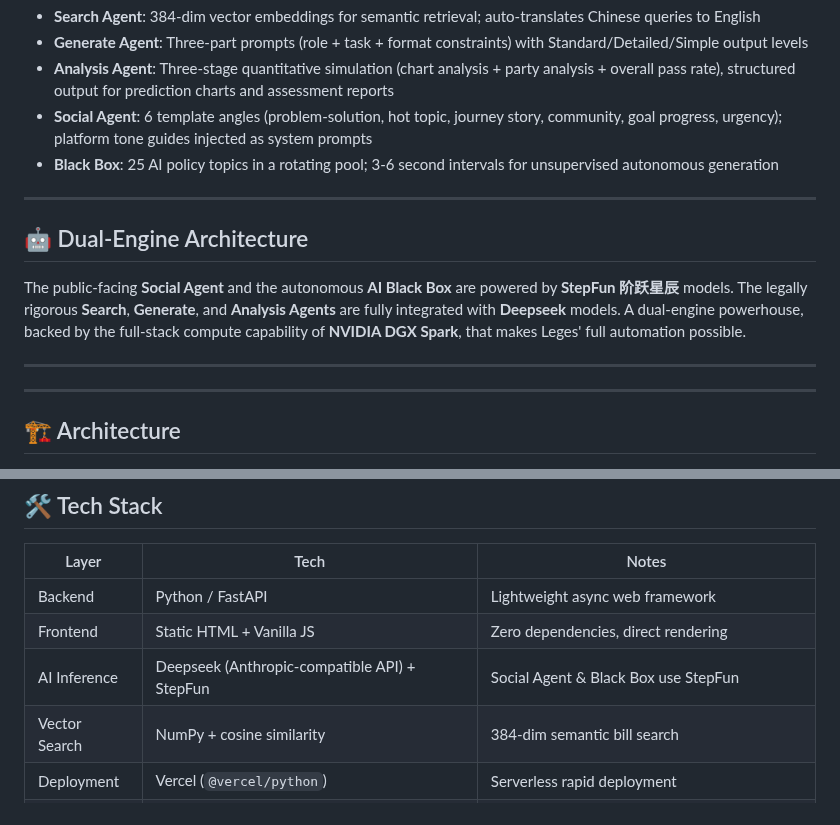
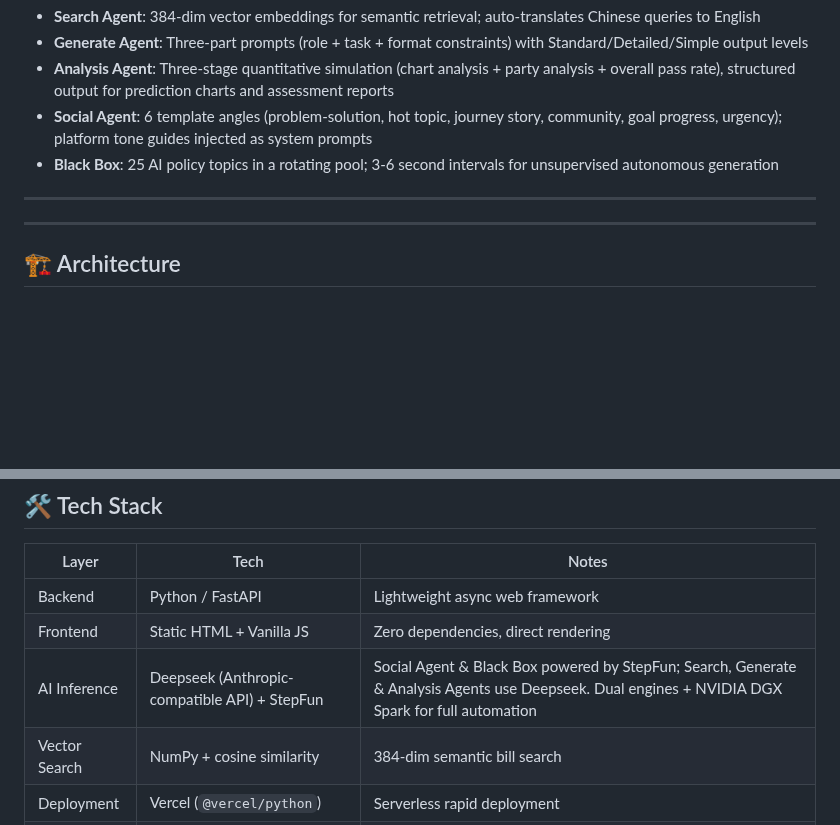
Before and after one commit to Aymc88/Leges, a Markdown page: README.en.md, 2 parts joined by grey strips. Rendered like a GitHub page; blank space fills up the shorter version.

Commit message:
Merge 双引擎驱动 content into tech stack AI Inference row
Co-Authored-By: Claude <noreply@anthropic.com>

```diff
--- a/README.en.md
+++ b/README.en.md
@@ -122,13 +122,6 @@ Each Agent independently calls the Deepseek LLM via structured prompt engineerin
 
 ---
 
-## 🤖 Dual-Engine Architecture
-
-The public-facing **Social Agent** and the autonomous **AI Black Box** are powered by **StepFun 阶跃星辰** models. The legally rigorous **Search**, **Generate**, and **Analysis Agents** are fully integrated with **Deepseek** models. A dual-engine powerhouse, backed by the full-stack compute capability of **NVIDIA DGX Spark**, that makes Leges' full automation possible.
-
----
-
-
 ---
 
 ## 🏗️ Architecture
@@ -167,7 +160,7 @@ The public-facing **Social Agent** and the autonomous **AI Black Box** are power
 |-------|------|-------|
 | Backend | Python / FastAPI | Lightweight async web framework |
 | Frontend | Static HTML + Vanilla JS | Zero dependencies, direct rendering |
-| AI Inference | Deepseek (Anthropic-compatible API) + StepFun | Social Agent & Black Box use StepFun |
+| AI Inference | Deepseek (Anthropic-compatible API) + StepFun | Social Agent & Black Box powered by StepFun; Search, Generate & Analysis Agents use Deepseek. Dual engines + NVIDIA DGX Spark for full automation |
 | Vector Search | NumPy + cosine similarity | 384-dim semantic bill search |
 | Deployment | Vercel (`@vercel/python`) | Serverless rapid deployment |
 | Data | 3-jurisdiction legislative corpora | Hong Kong (LegCo) + Macau + California (leginfo) |
```
Also changed, not shown: README.zh.md (+1 -5 lines).
